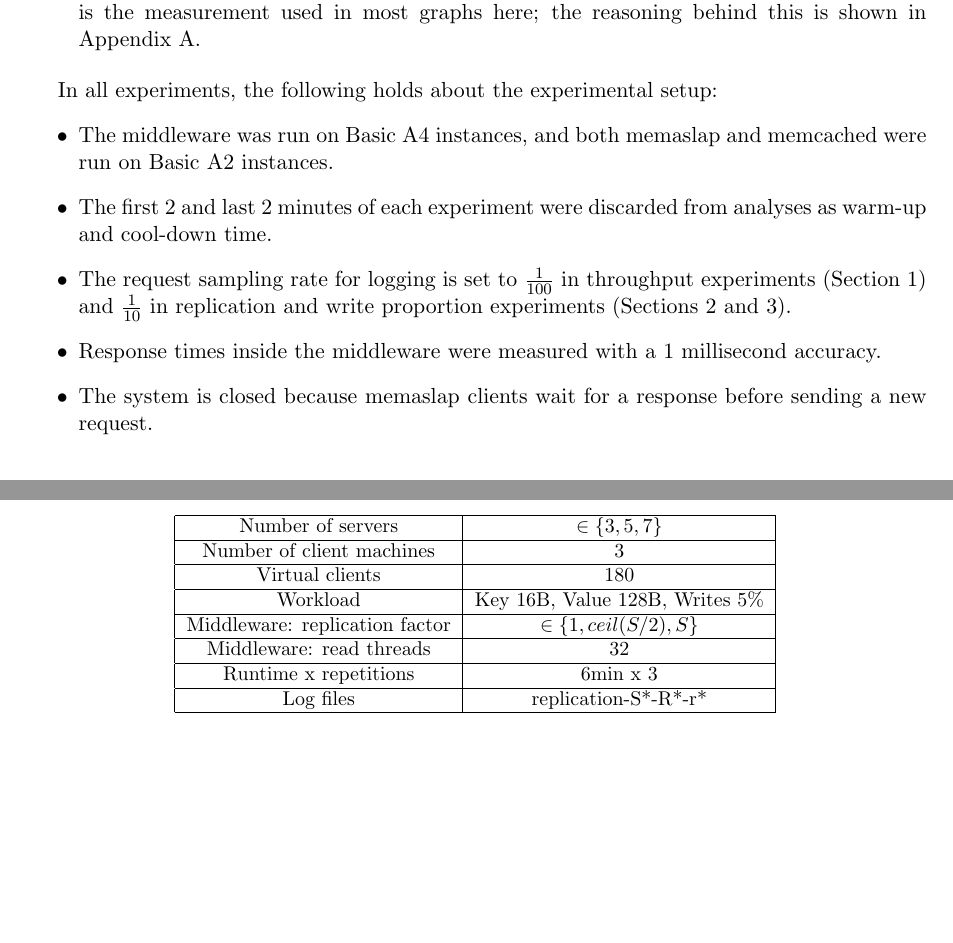
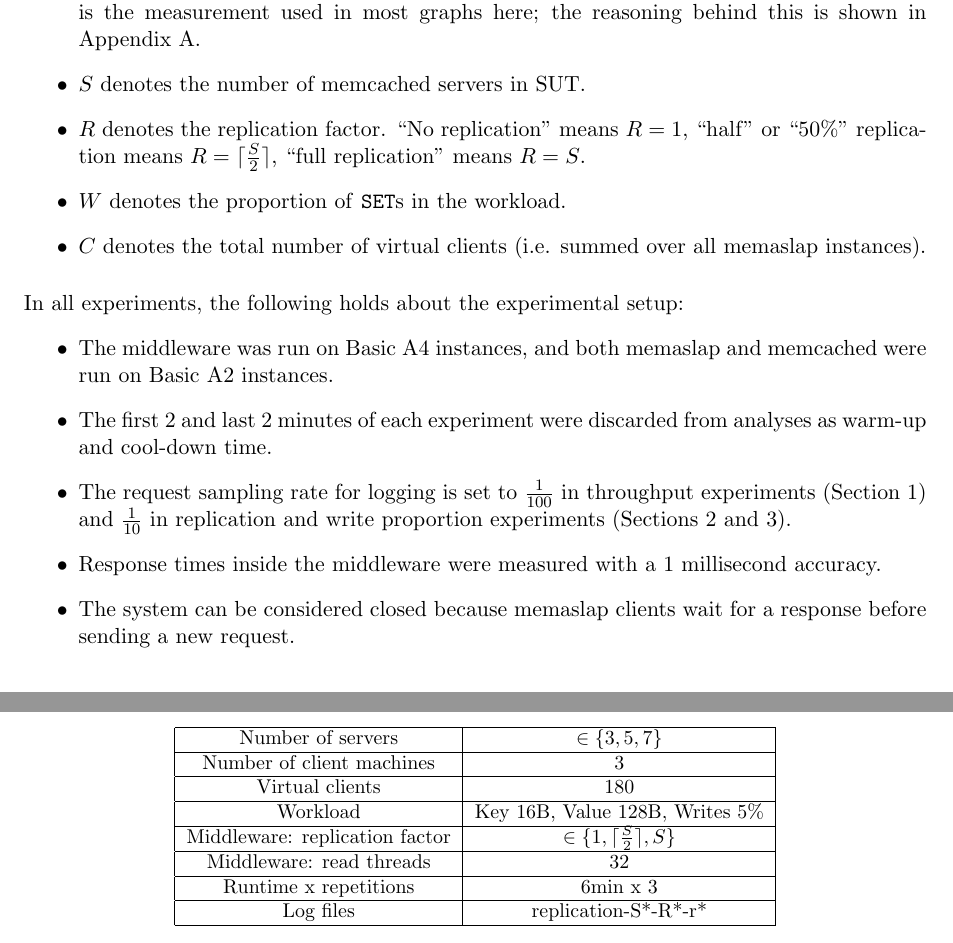
Before and after one commit to ligua/eth-asl, a LaTeX document (report/milestone2.tex): two parts of pages 4 and 12 of 26, joined at a grey line, cut so that both start at the same text, the shorter picture padded with empty space. Compiled offline with pdfLaTeX.

Commit message:
fix #162

```diff
--- a/report/milestone2.tex
+++ b/report/milestone2.tex
@@ -6,9 +6,6 @@
 \usepackage{color}
 \usepackage{graphicx}
 \usepackage[colorlinks=true,urlcolor=blue,linkcolor=black]{hyperref}
-
-
-\DeclarePairedDelimiter{\ceil}{\lceil}{\rceil}
 
 \newcommand{\code}[1]{\lstinline[language=Java]{#1}}
 \newcommand{\get}[0]{\texttt{GET}}
@@ -89,15 +86,19 @@ In all experiments, the following definitions hold.
 \item \emph{Throughput} is the number of requests the SUT successfully responds to, per unit of time, as measured by memaslap.
 \item \emph{Response time (memaslap)} is the time from sending to receiving the request to the SUT including any network latencies, as measured by the client (memaslap).
 \item \emph{Response time (middleware)} is the time from receiving the request in the middleware ($t_{created}$) to returning it to the client ($t_{returned}$), as measured by the middleware. This is the measurement used in most graphs here; the reasoning behind this is shown in \hyperref[sec:appa]{Appendix A}.
+\item $S$ denotes the number of memcached servers in SUT.
+\item $R$ denotes the replication factor. ``No replication'' means $R=1$, ``half'' or ``50\%'' replication means $R=\lceil\frac{S}{2}\rceil$, ``full replication'' means $R=S$.
+\item $W$ denotes the proportion of \set{}s in the workload.
+\item $C$ denotes the total number of virtual clients (i.e. summed over all memaslap instances).
 \end{itemize}
-
+\vspace{1mm}
 In all experiments, the following holds about the experimental setup:
 \begin{itemize}
 \item The middleware was run on Basic A4 instances, and both memaslap and memcached were run on Basic A2 instances.
 \item The first 2 and last 2 minutes of each experiment were discarded from analyses as warm-up and cool-down time.
 \item The request sampling rate for logging is set to $\frac{1}{100}$ in throughput experiments (Section~\ref{sec:exp1}) and $\frac{1}{10}$ in replication and write proportion experiments (Sections~\ref{sec:exp2} and \ref{sec:exp3}).
 \item Response times inside the middleware were measured with a 1 millisecond accuracy.
-\item The system is closed because memaslap clients wait for a response before sending a new request.
+\item The system can be considered closed because memaslap clients wait for a response before sending a new request.
 \end{itemize}
 
 
@@ -274,7 +275,7 @@ For \get{} requests, the ideal system would have linear speed-up (assuming the l
 \hline Number of client machines & 3 \\
 \hline Virtual clients & 180 \\
 \hline Workload & Key 16B, Value 128B, Writes 5\% \\
-\hline Middleware: replication factor & $\in \{1, ceil(S/2), S\}$ \\
+\hline Middleware: replication factor & $\in \{1, \lceil\frac{S}{2}\rceil, S\}$ \\
 \hline Middleware: read threads & 32 \\
 \hline Runtime x repetitions & 6min x 3 \\
 \hline Log files & replication-S*-R*-r* \\
```
Also changed, not shown: report/milestone2.pdf.
